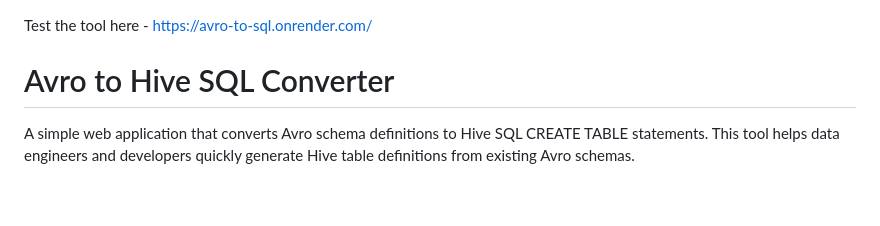
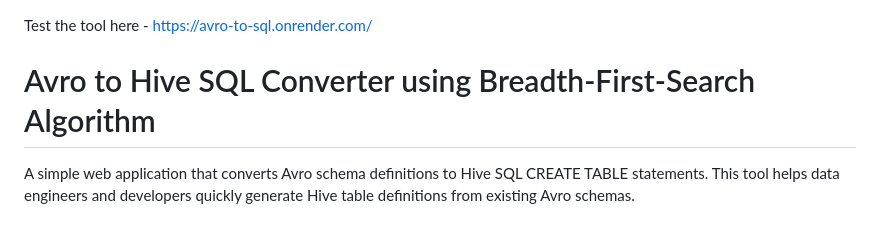
Before and after one commit to 1-mukesh-1/avro_to_sql, a Markdown page: README.md, the part around the change. Rendered like a GitHub page; blank space fills up the shorter version.

```diff
--- a/README.md
+++ b/README.md
@@ -1,6 +1,6 @@
 Test the tool here - https://avro-to-sql.onrender.com/
 
-# Avro to Hive SQL Converter
+# Avro to Hive SQL Converter using Breadth-First-Search Algorithm
 
 A simple web application that converts Avro schema definitions to Hive SQL CREATE TABLE statements. This tool helps data engineers and developers quickly generate Hive table definitions from existing Avro schemas.
 
```
